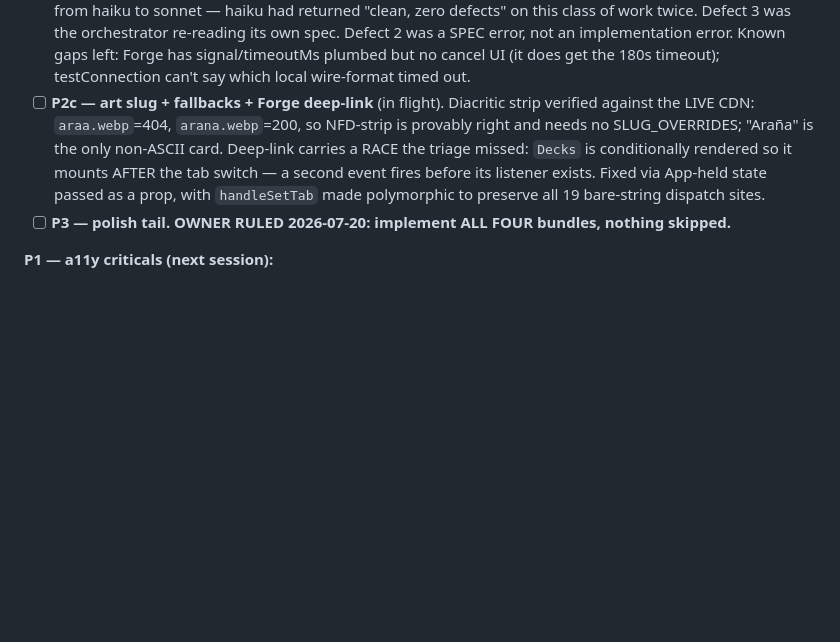
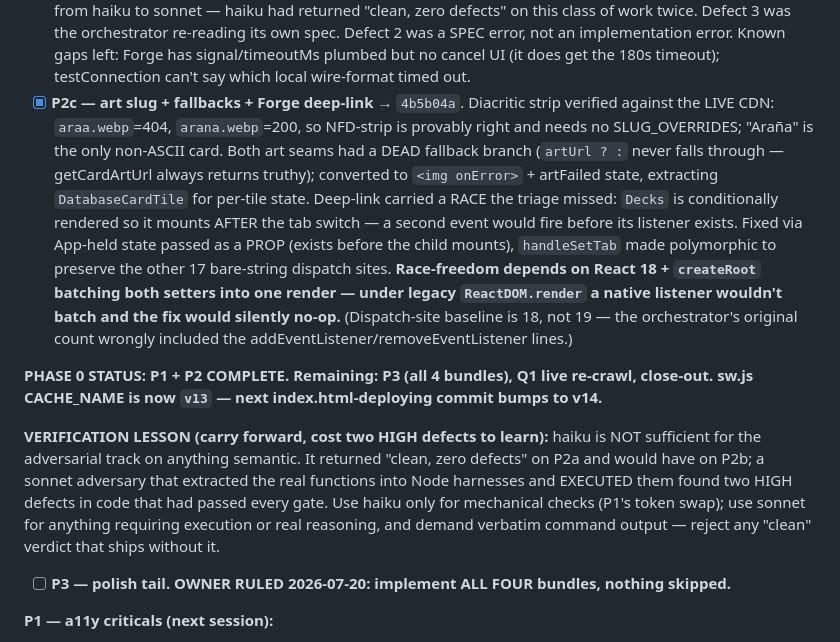
Before and after one commit to Platano78/Marvel-Snap-Tactics-, a Markdown page: docs/plans/adoption-wave-2026-07-20.md, the part around the change. Rendered like a GitHub page; blank space fills up the shorter version.

```diff
--- a/docs/plans/adoption-wave-2026-07-20.md
+++ b/docs/plans/adoption-wave-2026-07-20.md
@@ -72,12 +72,29 @@ and gates.
       Defect 3 was the orchestrator re-reading its own spec. Defect 2 was a SPEC error, not an
       implementation error. Known gaps left: Forge has signal/timeoutMs plumbed but no cancel UI
       (it does get the 180s timeout); testConnection can't say which local wire-format timed out.
-- [ ] **P2c — art slug + fallbacks + Forge deep-link** (in flight). Diacritic strip verified
+- [x] **P2c — art slug + fallbacks + Forge deep-link** → `4b5b04a`. Diacritic strip verified
       against the LIVE CDN: `araa.webp`=404, `arana.webp`=200, so NFD-strip is provably right and
-      needs no SLUG_OVERRIDES; "Araña" is the only non-ASCII card. Deep-link carries a RACE the
-      triage missed: `Decks` is conditionally rendered so it mounts AFTER the tab switch — a
-      second event fires before its listener exists. Fixed via App-held state passed as a prop,
-      with `handleSetTab` made polymorphic to preserve all 19 bare-string dispatch sites.
+      needs no SLUG_OVERRIDES; "Araña" is the only non-ASCII card. Both art seams had a DEAD
+      fallback branch (`artUrl ? :` never falls through — getCardArtUrl always returns truthy);
+      converted to `<img onError>` + artFailed state, extracting `DatabaseCardTile` for per-tile
+      state. Deep-link carried a RACE the triage missed: `Decks` is conditionally rendered so it
+      mounts AFTER the tab switch — a second event would fire before its listener exists. Fixed
+      via App-held state passed as a PROP (exists before the child mounts), `handleSetTab` made
+      polymorphic to preserve the other 17 bare-string dispatch sites. **Race-freedom depends on
+      React 18 + `createRoot` batching both setters into one render — under legacy
+      `ReactDOM.render` a native listener wouldn't batch and the fix would silently no-op.**
+      (Dispatch-site baseline is 18, not 19 — the orchestrator's original count wrongly included
+      the addEventListener/removeEventListener lines.)
+
+**PHASE 0 STATUS: P1 + P2 COMPLETE. Remaining: P3 (all 4 bundles), Q1 live re-crawl, close-out.**
+**sw.js CACHE_NAME is now `v13` — next index.html-deploying commit bumps to v14.**
+
+**VERIFICATION LESSON (carry forward, cost two HIGH defects to learn):** haiku is NOT sufficient
+for the adversarial track on anything semantic. It returned "clean, zero defects" on P2a and would
+have on P2b; a sonnet adversary that extracted the real functions into Node harnesses and EXECUTED
+them found two HIGH defects in code that had passed every gate. Use haiku only for mechanical
+checks (P1's token swap); use sonnet for anything requiring execution or real reasoning, and demand
+verbatim command output — reject any "clean" verdict that ships without it.
 - [ ] **P3 — polish tail. OWNER RULED 2026-07-20: implement ALL FOUR bundles, nothing skipped.**
 
 **P1 — a11y criticals (next session):**
```
Also changed, not shown: docs/_next-session-prompt.md (added, +80 -0 lines).
